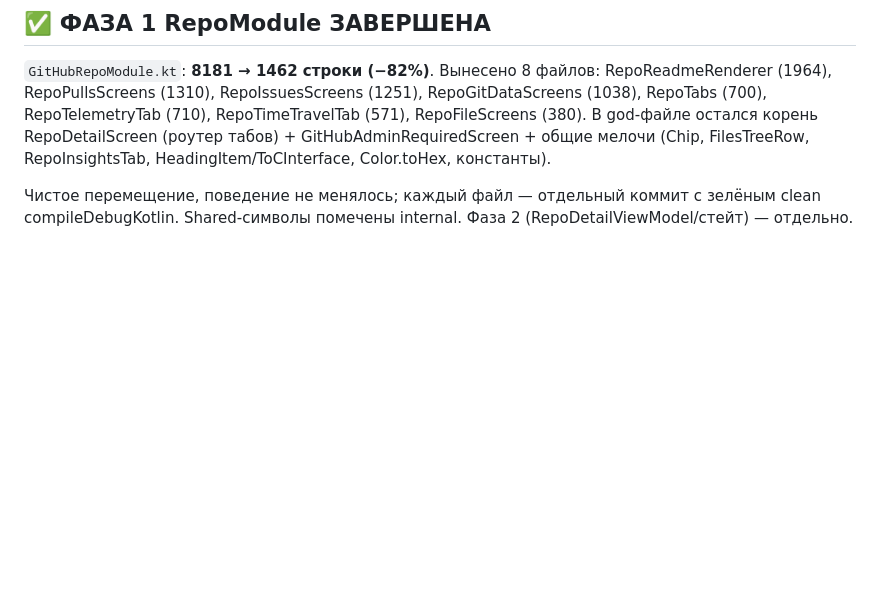
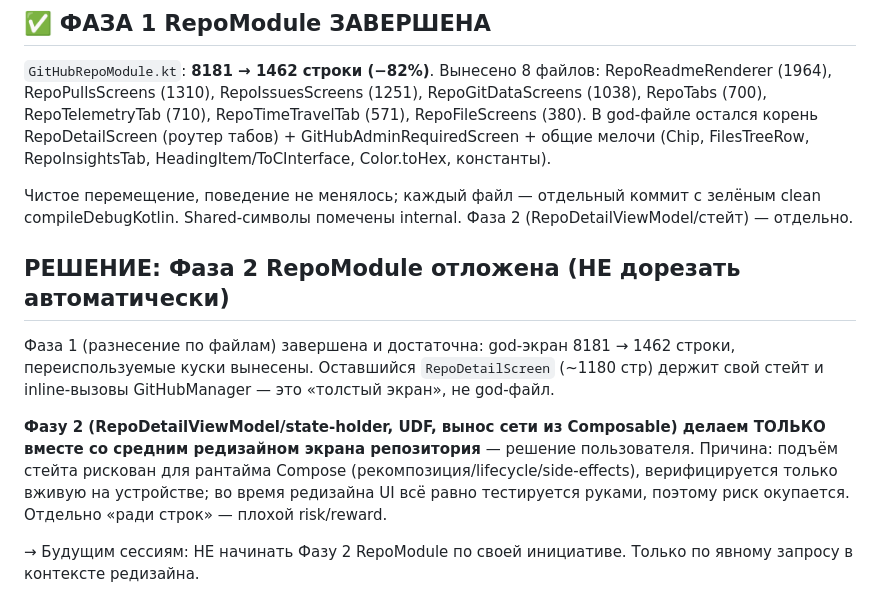
Before and after one commit to lkolholk-ctrl/gsgit, a Markdown page: docs/decomposition-log.md, the part around the change. Rendered like a GitHub page; blank space fills up the shorter version.

Commit message:
docs: defer RepoModule Phase 2 until repo-screen redesign
Решение: подъём стейта (ViewModel/UDF) в RepoDetailScreen делать только вместе со
средним редизайном экрана репо — риск рантайма Compose окупается общим ручным
тестированием. Фаза 1 (разнесение по файлам) завершена и достаточна.

Co-Authored-By: Claude Opus 4.8 <noreply@anthropic.com>
Claude-Session: https://claude.ai/code/session_01Wg4SJBfjd2HhLUyYY6fsuM

```diff
--- a/docs/decomposition-log.md
+++ b/docs/decomposition-log.md
@@ -814,3 +814,18 @@ RepoReadmeRenderer (1964), RepoPullsScreens (1310), RepoIssuesScreens (1251), Re
 
 Чистое перемещение, поведение не менялось; каждый файл — отдельный коммит с зелёным clean
 compileDebugKotlin. Shared-символы помечены internal. Фаза 2 (RepoDetailViewModel/стейт) — отдельно.
+
+## РЕШЕНИЕ: Фаза 2 RepoModule отложена (НЕ дорезать автоматически)
+
+Фаза 1 (разнесение по файлам) завершена и достаточна: god-экран 8181 → 1462 строки, переиспользуемые
+куски вынесены. Оставшийся `RepoDetailScreen` (~1180 стр) держит свой стейт и inline-вызовы
+GitHubManager — это «толстый экран», не god-файл.
+
+**Фазу 2 (RepoDetailViewModel/state-holder, UDF, вынос сети из Composable) делаем ТОЛЬКО вместе со
+средним редизайном экрана репозитория** — решение пользователя. Причина: подъём стейта рискован для
+рантайма Compose (рекомпозиция/lifecycle/side-effects), верифицируется только вживую на устройстве;
+во время редизайна UI всё равно тестируется руками, поэтому риск окупается. Отдельно «ради строк» —
+плохой risk/reward.
+
+→ Будущим сессиям: НЕ начинать Фазу 2 RepoModule по своей инициативе. Только по явному запросу
+в контексте редизайна.
```
